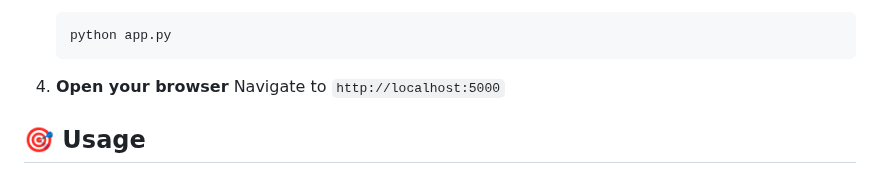
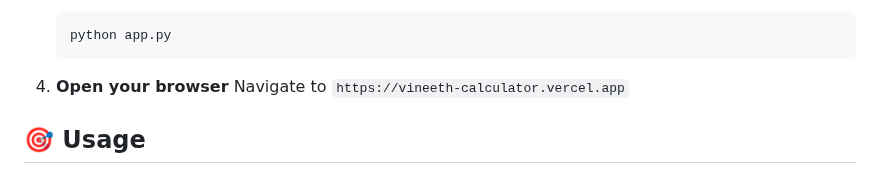
Before and after one commit to vinith1206/vineeth-calculator, a Markdown page: README.md, the part around the change. GitHub-like rendering.

````diff
--- a/README.md
+++ b/README.md
@@ -44,7 +44,7 @@ A beautiful iPhone-style calculator built with Flask and vanilla JavaScript. Fea
    ```
 
 4. **Open your browser**
-   Navigate to `http://localhost:5000`
+   Navigate to `https://vineeth-calculator.vercel.app`
 
 ## 🎯 Usage
 
````
